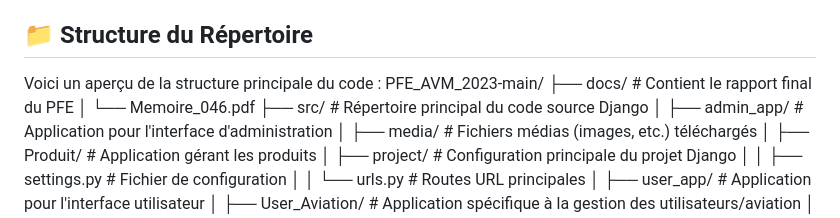
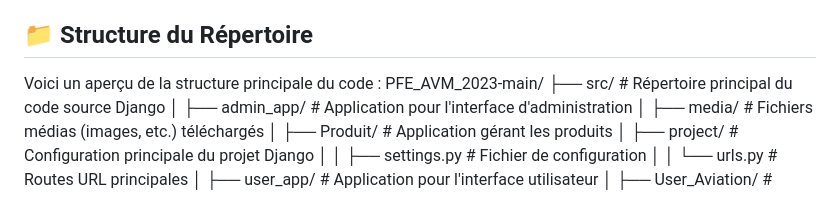
Before and after one commit to aylaib/PFE_AVM_2023, a Markdown page: README.md, the part around the change. GitHub-like rendering.

```diff
--- a/README.md
+++ b/README.md
@@ -14,8 +14,6 @@ Ce projet a été développé en utilisant les technologies suivantes :
 ## 📁 Structure du Répertoire
 Voici un aperçu de la structure principale du code :
 PFE_AVM_2023-main/
-├── docs/                      # Contient le rapport final du PFE
-│   └── Memoire_046.pdf
 ├── src/                       # Répertoire principal du code source Django
 │   ├── admin_app/             # Application pour l'interface d'administration
 │   ├── media/                 # Fichiers médias (images, etc.) téléchargés
```
